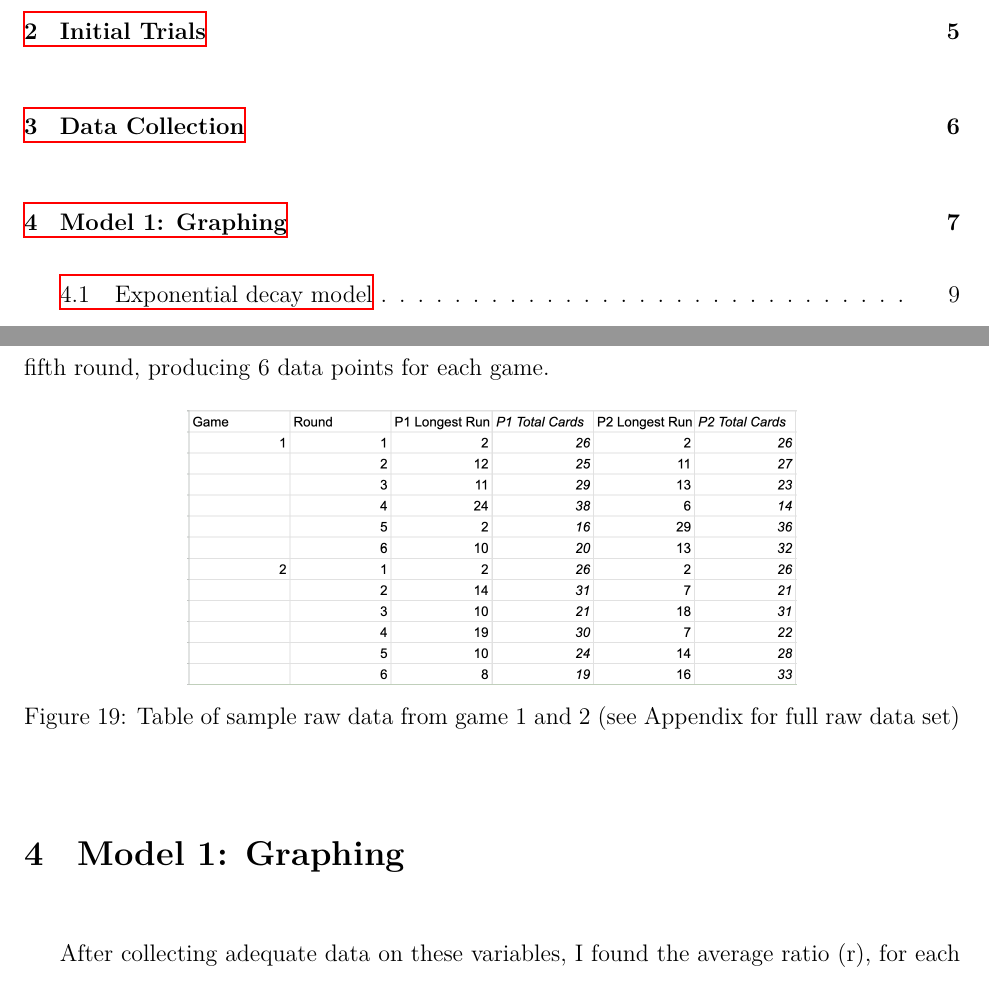
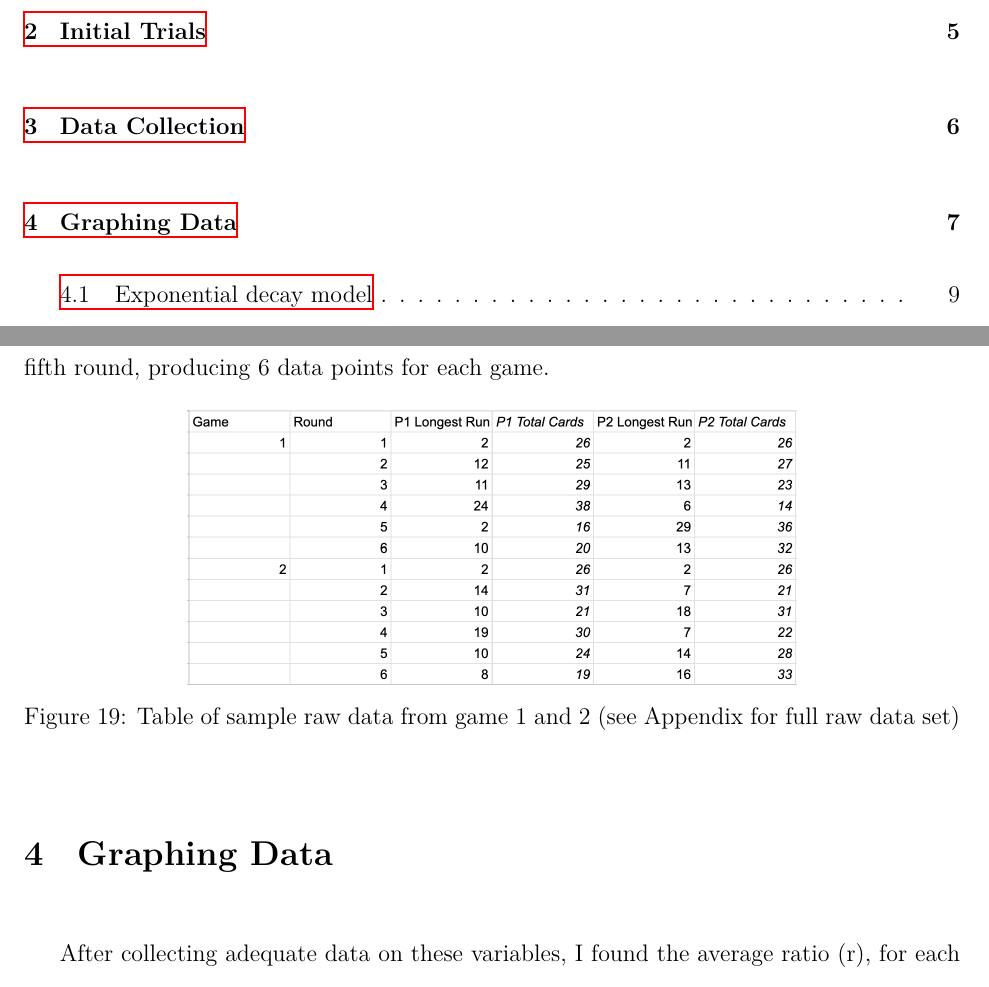
Before and after one commit to loladunton/lola_math_ia, a LaTeX document (ia_main.tex, which reads modelling.tex): two parts of pages 2 and 9 of 18, joined at a grey line, cut so that both start at the same text. Compiled offline with XeLaTeX.

Commit message:
Auto-commit: changes detected at 2026-11-23 17:18:51

```diff
--- a/modelling.tex
+++ b/modelling.tex
@@ -117,7 +117,7 @@
 	\label{fig:sampleRawData}
 \end{figure}
 
-\section{Model 1: Graphing}
+\section{Graphing Data}
 
 After collecting adequate data on these variables, I found the average ratio (r), for each round from 0-5, for each player individually (r1 and r2), and then found the average between those, which presented the data set:
 
```
